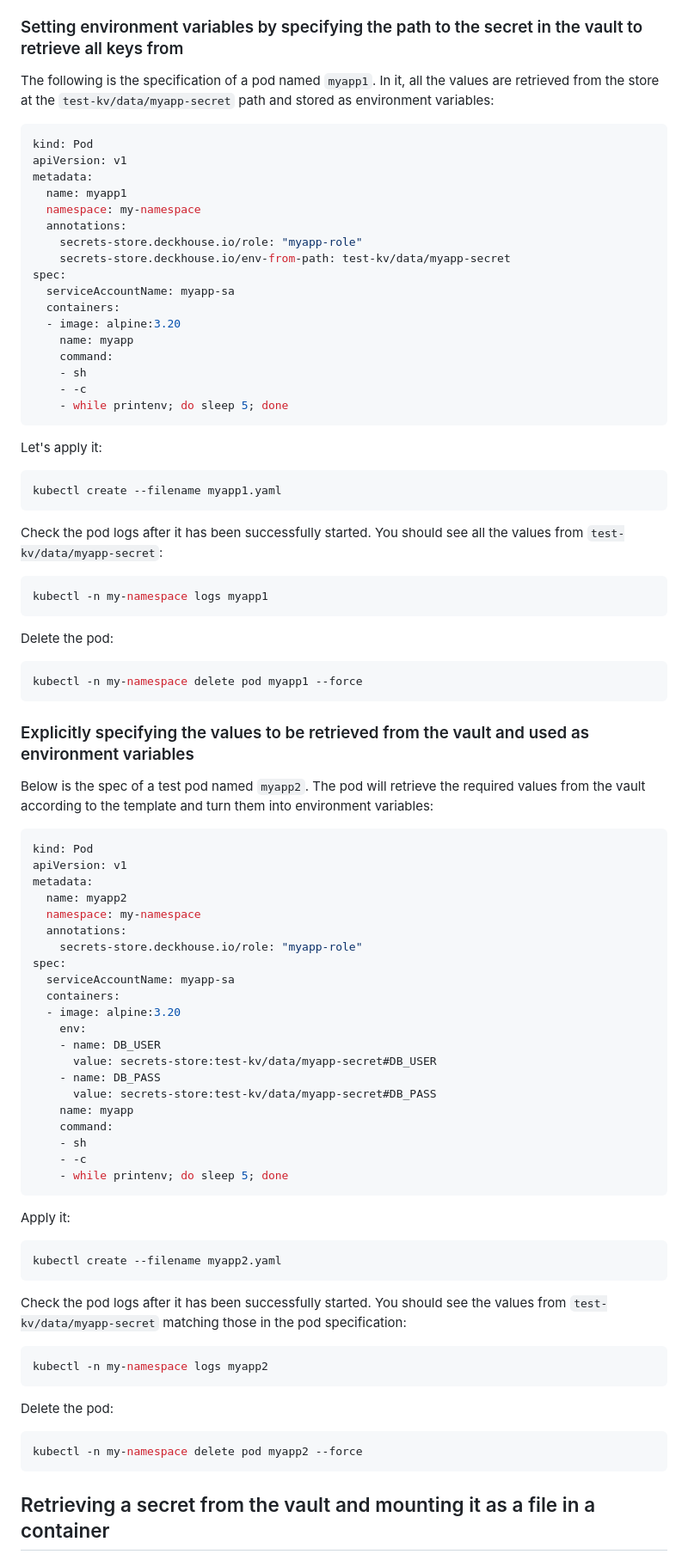
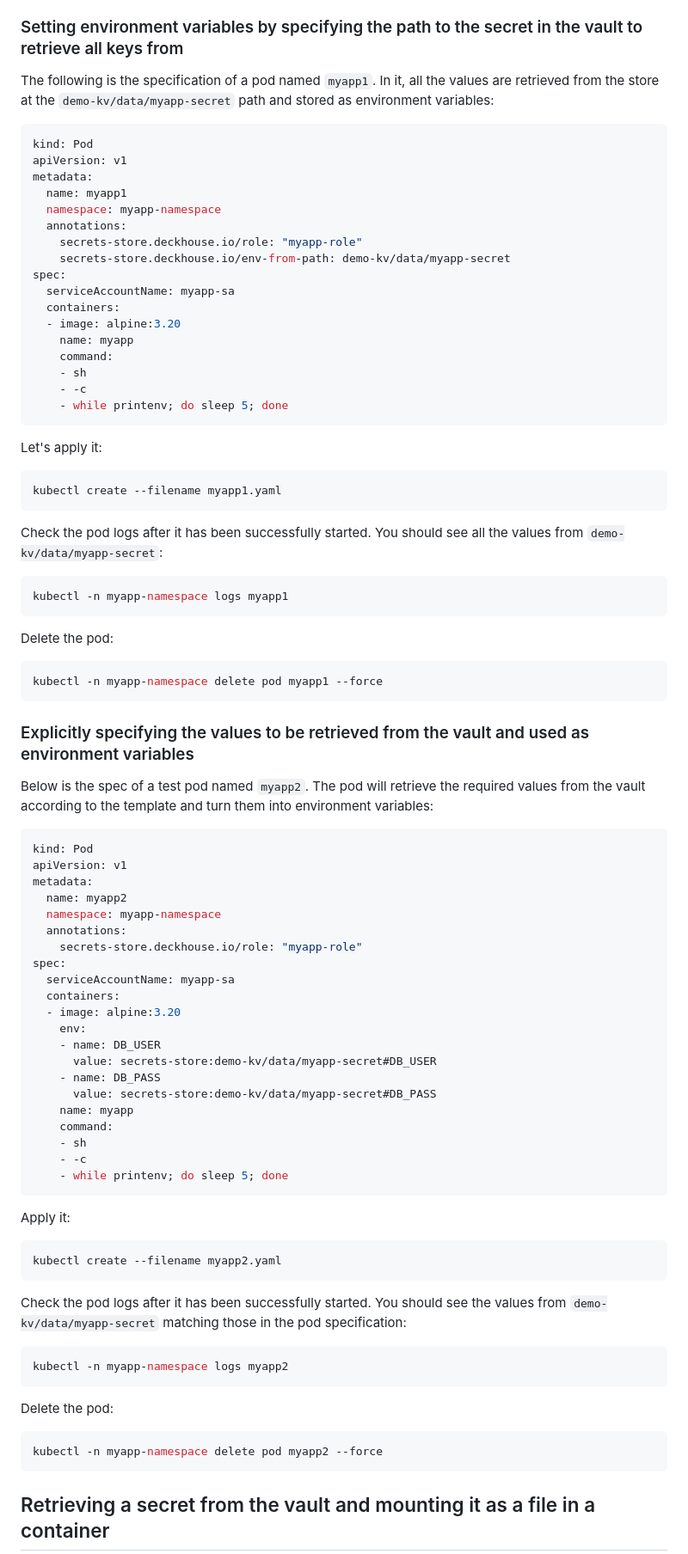
Before and after one commit to deckhouse/secrets-store-integration, a Markdown page: docs/USAGE.md, the part around the change printed below. Shown: that part at 86% size. Drawn GitHub-style.

Commit message:
swapped test-kv to demo-kv

````diff
--- a/docs/USAGE.md
+++ b/docs/USAGE.md
@@ -290,17 +290,17 @@ The actual secrets from the Vault-compatible store will be injected at the appli
 
 ### Setting environment variables by specifying the path to the secret in the vault to retrieve all keys from
 
-The following is the specification of a pod named `myapp1`. In it, all the values are retrieved from the store at the `test-kv/data/myapp-secret` path and stored as environment variables:
+The following is the specification of a pod named `myapp1`. In it, all the values are retrieved from the store at the `demo-kv/data/myapp-secret` path and stored as environment variables:
 
 ```yaml
 kind: Pod
 apiVersion: v1
 metadata:
   name: myapp1
-  namespace: my-namespace
+  namespace: myapp-namespace
   annotations:
     secrets-store.deckhouse.io/role: "myapp-role"
-    secrets-store.deckhouse.io/env-from-path: test-kv/data/myapp-secret
+    secrets-store.deckhouse.io/env-from-path: demo-kv/data/myapp-secret
 spec:
   serviceAccountName: myapp-sa
   containers:
@@ -318,16 +318,16 @@ Let's apply it:
 kubectl create --filename myapp1.yaml
 ```
 
-Check the pod logs after it has been successfully started. You should see all the values from `test-kv/data/myapp-secret`:
+Check the pod logs after it has been successfully started. You should see all the values from `demo-kv/data/myapp-secret`:
 
 ```bash
-kubectl -n my-namespace logs myapp1
+kubectl -n myapp-namespace logs myapp1
 ```
 
 Delete the pod:
 
 ```bash
-kubectl -n my-namespace delete pod myapp1 --force
+kubectl -n myapp-namespace delete pod myapp1 --force
 ```
 
 ### Explicitly specifying the values to be retrieved from the vault and used as environment variables
@@ -339,7 +339,7 @@ kind: Pod
 apiVersion: v1
 metadata:
   name: myapp2
-  namespace: my-namespace
+  namespace: myapp-namespace
   annotations:
     secrets-store.deckhouse.io/role: "myapp-role"
 spec:
@@ -348,9 +348,9 @@ spec:
   - image: alpine:3.20
     env:
     - name: DB_USER
-      value: secrets-store:test-kv/data/myapp-secret#DB_USER
+      value: secrets-store:demo-kv/data/myapp-secret#DB_USER
     - name: DB_PASS
-      value: secrets-store:test-kv/data/myapp-secret#DB_PASS
+      value: secrets-store:demo-kv/data/myapp-secret#DB_PASS
     name: myapp
     command:
     - sh
@@ -364,16 +364,16 @@ Apply it:
 kubectl create --filename myapp2.yaml
 ```
 
-Check the pod logs after it has been successfully started. You should see the values from `test-kv/data/myapp-secret` matching those in the pod specification:
+Check the pod logs after it has been successfully started. You should see the values from `demo-kv/data/myapp-secret` matching those in the pod specification:
 
 ```bash
-kubectl -n my-namespace logs myapp2
+kubectl -n myapp-namespace logs myapp2
 ```
 
 Delete the pod:
 
 ```bash
-kubectl -n my-namespace delete pod myapp2 --force
+kubectl -n myapp-namespace delete pod myapp2 --force
 ```
 
 ## Retrieving a secret from the vault and mounting it as a file in a container
````
Also changed, not shown: other parts of docs/USAGE.md (+30 -30 lines), docs/USAGE_RU.md (+42 -42 lines).
